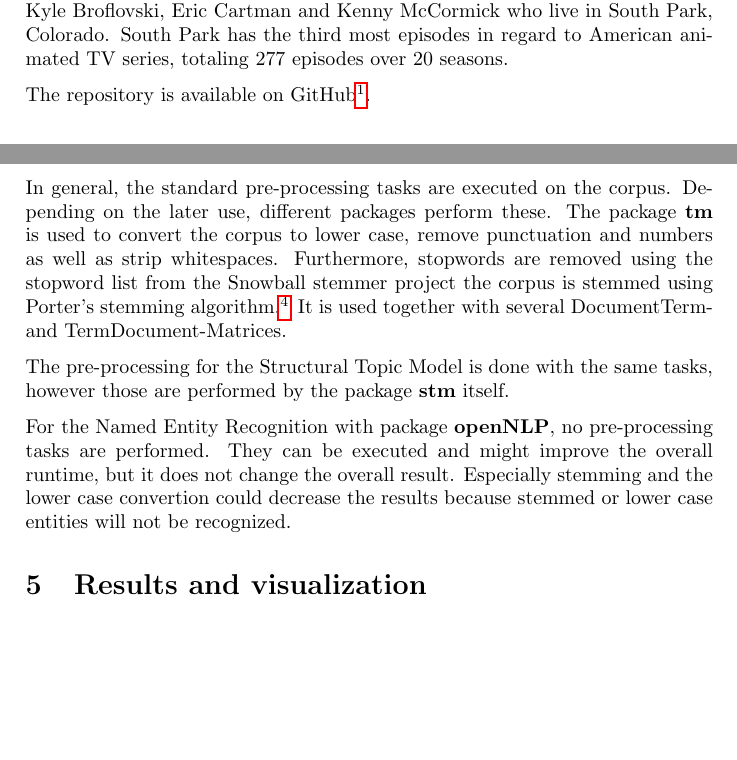
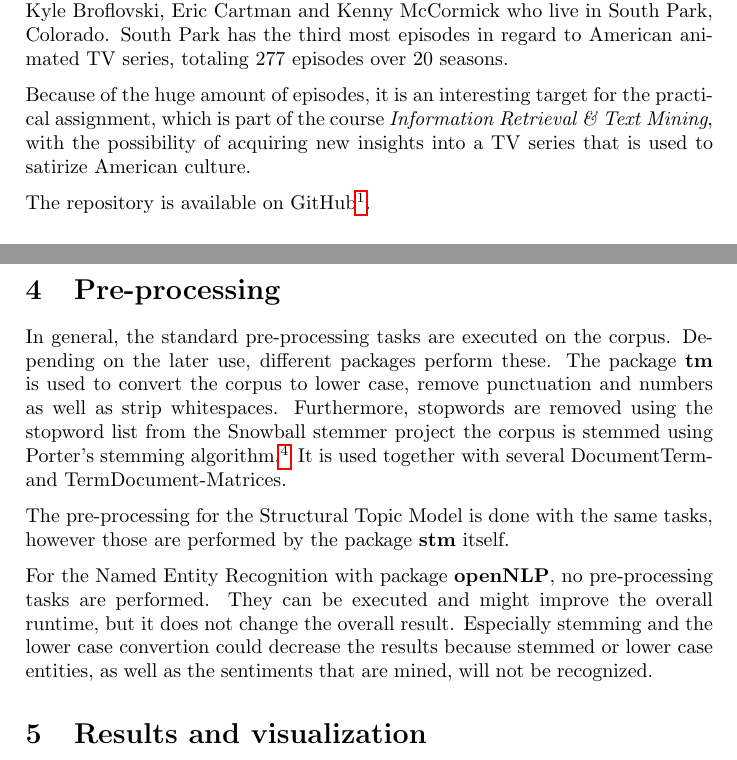
Before and after one commit to dnerger/South-Park-Text-Mining, a LaTeX document (text_mining-report.tex): two parts of pages 2 and 8 of 8, joined at a grey line, cut so that both start at the same text, the shorter picture padded with empty space. Compiled offline with pdfLaTeX.

Commit message:
end for today

```diff
--- a/text_mining-report.tex
+++ b/text_mining-report.tex
@@ -24,6 +24,9 @@
 	\epigraph{ And tell everyone in the past for us, that no one single answer... is ever the answer. }{UAA Leader, Ep. Go God Go XII}
 
 	South Park is an animated series revolving around the four boys Stan Marsh, Kyle Broflovski, Eric Cartman and Kenny McCormick who live in South Park, Colorado. South Park has the third most episodes in regard to American animated TV series, totaling 277 episodes over 20 seasons.
+
+	Because of the huge amount of episodes, it is an interesting target for the practical assignment, which is part of the course \textit{Information Retrieval \& Text Mining}, with the possibility of acquiring new insights into a TV series that is used to satirize American culture.
+
 
 
 	The repository is available on GitHub\footnote{\url{https://github.com/dnerger/South-Park-Text-Mining}}.
@@ -93,7 +96,7 @@
 
 	The pre-processing for the Structural Topic Model is done with the same tasks, however those are performed by the package \textbf{stm} itself.
 
-	For the Named Entity Recognition with package \textbf{openNLP}, no pre-processing tasks are performed. They can be executed and might improve the overall runtime, but it does not change the overall result. Especially stemming and the lower case convertion could decrease the results because stemmed or lower case entities will not be recognized.
+	For the Named Entity Recognition with package \textbf{openNLP}, no pre-processing tasks are performed. They can be executed and might improve the overall runtime, but it does not change the overall result. Especially stemming and the lower case convertion could decrease the results because stemmed or lower case entities, as well as the sentiments that are mined, will not be recognized.
 
 
 
```
Also changed, not shown: text_mining-report.pdf.
